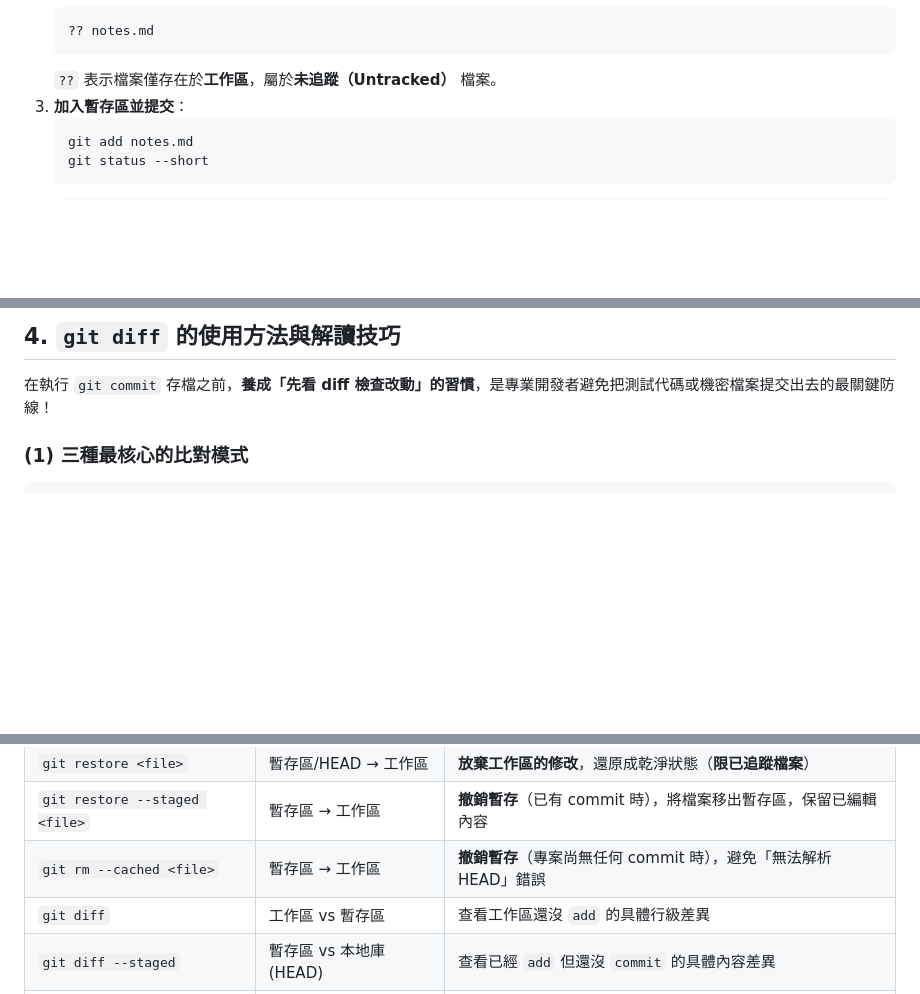
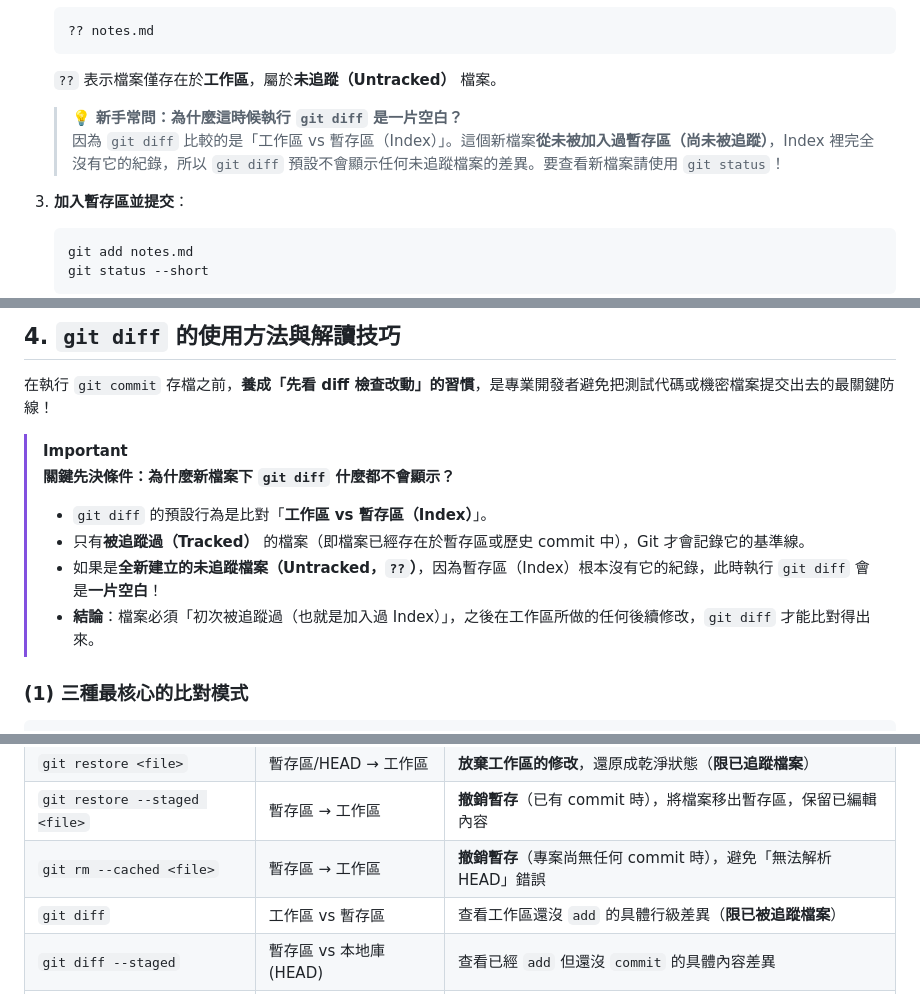
Before and after one commit to roberthsu2003/git, a Markdown page: 開始使用Git/README.md, 3 parts joined by grey strips. Drawn GitHub-style; blank space fills up the shorter version.

Commit message:
docs: update README for Git getting started guide

````diff
--- a/開始使用Git/README.md
+++ b/開始使用Git/README.md
@@ -119,6 +119,10 @@ git init -b main
    ?? notes.md
    ```
    `??` 表示檔案僅存在於**工作區**，屬於**未追蹤（Untracked）** 檔案。
+
+   > 💡 **新手常問：為什麼這時候執行 `git diff` 是一片空白？**
+   > 因為 `git diff` 比較的是「工作區 vs 暫存區（Index）」。這個新檔案**從未被加入過暫存區（尚未被追蹤）**，Index 裡完全沒有它的紀錄，所以 `git diff` 預設不會顯示任何未追蹤檔案的差異。要查看新檔案請使用 `git status`！
+
 3. **加入暫存區並提交**：
    ```bash
    git add notes.md
@@ -347,6 +351,13 @@ git init -b main
 
 在執行 `git commit` 存檔之前，**養成「先看 diff 檢查改動」的習慣**，是專業開發者避免把測試代碼或機密檔案提交出去的最關鍵防線！
 
+> [!IMPORTANT]
+> **關鍵先決條件：為什麼新檔案下 `git diff` 什麼都不會顯示？**
+> * `git diff` 的預設行為是比對「**工作區 vs 暫存區（Index）**」。
+> * 只有**被追蹤過（Tracked）** 的檔案（即檔案已經存在於暫存區或歷史 commit 中），Git 才會記錄它的基準線。
+> * 如果是**全新建立的未追蹤檔案（Untracked，`??`）**，因為暫存區（Index）根本沒有它的紀錄，此時執行 `git diff` 會是**一片空白**！
+> * **結論**：檔案必須「初次被追蹤過（也就是加入過 Index）」，之後在工作區所做的任何後續修改，`git diff` 才能比對得出來。
+
 ### (1) 三種最核心的比對模式
 
 ```text
@@ -473,7 +484,7 @@ git commit -m "docs: 整理 Markdown 與 Git 操作對照表" \
 | `git restore <file>` | 暫存區/HEAD → 工作區 | **放棄工作區的修改**，還原成乾淨狀態（**限已追蹤檔案**） |
 | `git restore --staged <file>` | 暫存區 → 工作區 | **撤銷暫存**（已有 commit 時），將檔案移出暫存區，保留已編輯內容 |
 | `git rm --cached <file>` | 暫存區 → 工作區 | **撤銷暫存**（專案尚無任何 commit 時），避免「無法解析 HEAD」錯誤 |
-| `git diff` | 工作區 vs 暫存區 | 查看工作區還沒 `add` 的具體行級差異 |
+| `git diff` | 工作區 vs 暫存區 | 查看工作區還沒 `add` 的具體行級差異（**限已被追蹤檔案**） |
 | `git diff --staged` | 暫存區 vs 本地庫(HEAD) | 查看已經 `add` 但還沒 `commit` 的具體內容差異 |
 | `git diff HEAD` | 工作區+暫存區 vs 本地庫 | 查看所有尚未 commit 的總修改內容 |
 | `git diff --stat` | 差異統計 | 以增減行數概覽變更，不顯示詳細內容 |
````
